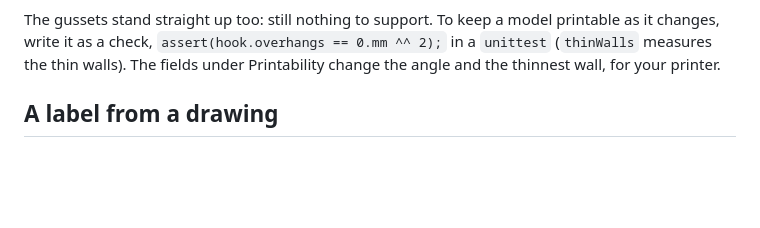
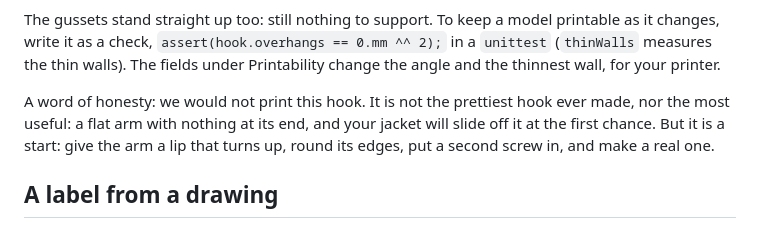
Before and after one commit to trikko/hackerscad, a Markdown page: docs/tutorial/12-going-further.md, the part around the change. Rendered like a GitHub page; blank space fills up the shorter version.

Commit message:
Admit in the tutorial that its hook is no great hook, and invite to make a real one

```diff
--- a/docs/tutorial/12-going-further.md
+++ b/docs/tutorial/12-going-further.md
@@ -133,6 +133,12 @@ printable as it changes, write it as a check, `assert(hook.overhangs ==
 0.mm ^^ 2);` in a `unittest` (`thinWalls` measures the thin walls). The
 fields under Printability change the angle and the thinnest wall, for your
 printer.
+
+A word of honesty: we would not print this hook. It is not the prettiest
+hook ever made, nor the most useful: a flat arm with nothing at its end, and
+your jacket will slide off it at the first chance. But it is a start: give
+the arm a lip that turns up, round its edges, put a second screw in, and
+make a real one.
 
 ## A label from a drawing
 
```
